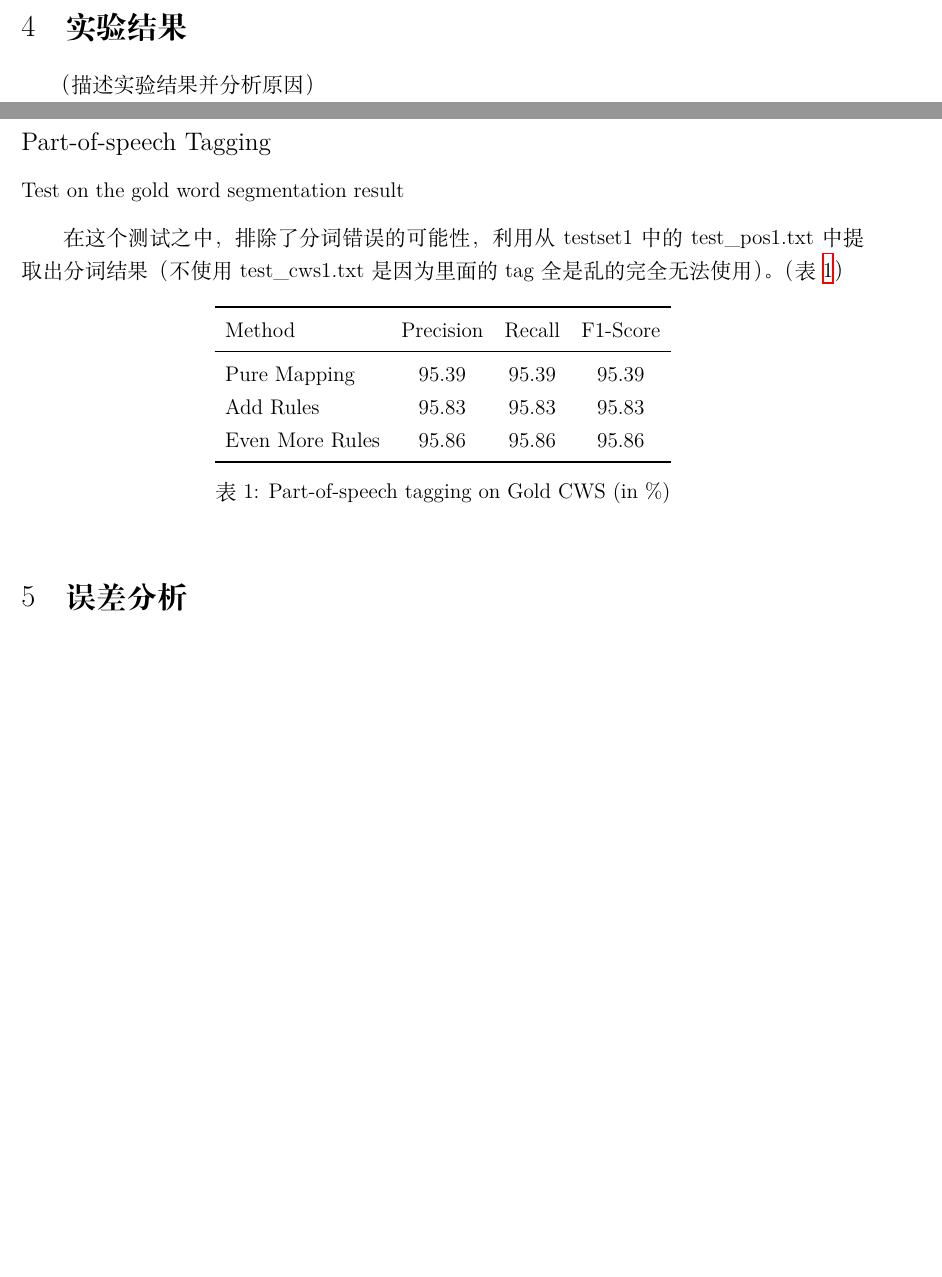
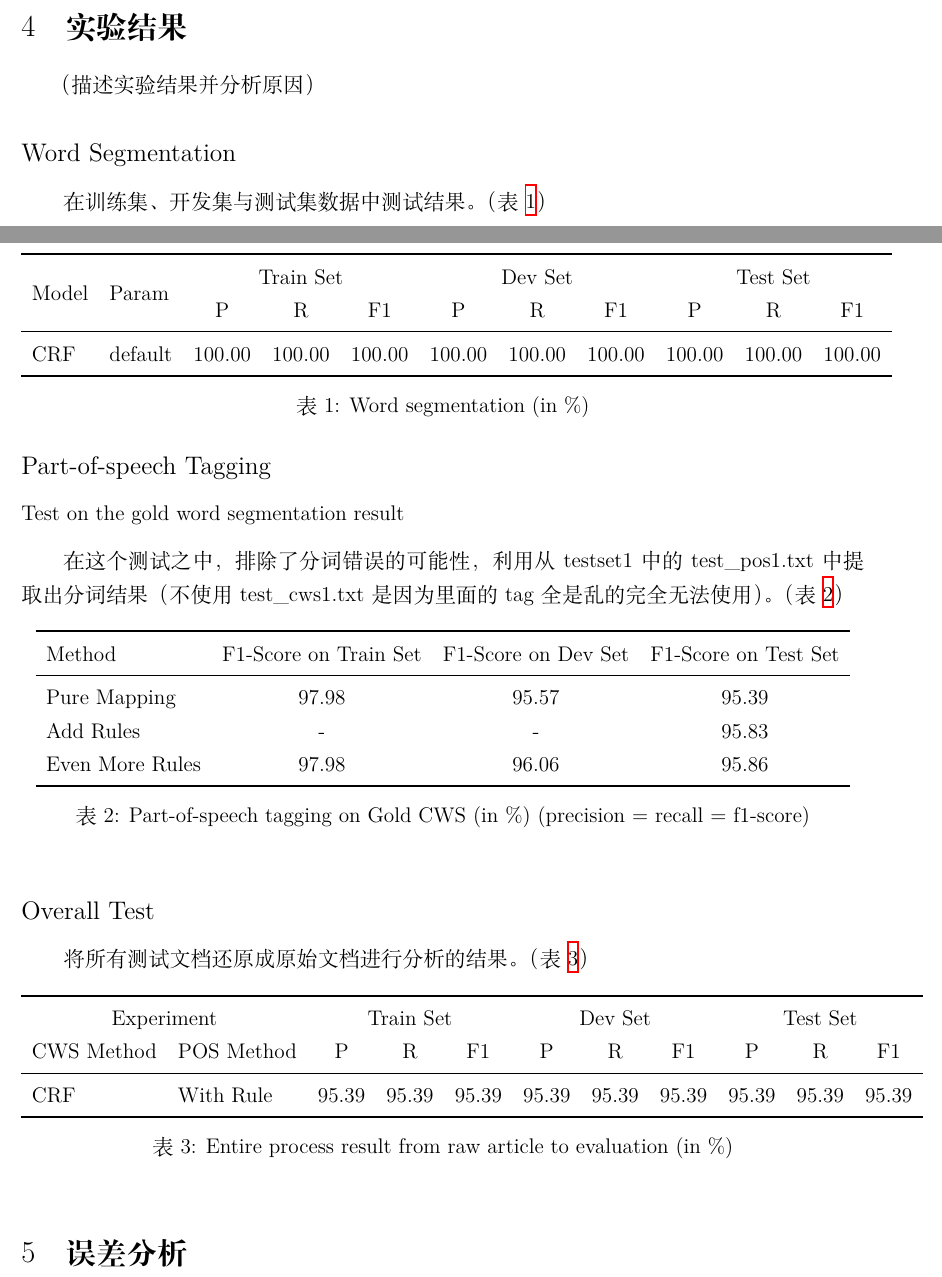
Before and after one commit to pku-nlp-forfun/CWS_POS_NER, a LaTeX document (Report/main.tex, which reads Report/figures/cws_result.tex, Report/figures/pos_on_gold_cws.tex, Report/figures/pos_with_cws.tex): two parts of pages 4 and 5 of 6 before the commit and two parts of pages 4 and 5 of 7 after it, joined at a grey line, cut so that both start at the same text, the shorter picture padded with empty space. Compiled offline with XeLaTeX.

Commit message:
Update result of POS and Add other tables template

```diff
--- /dev/null
+++ b/Report/figures/cws_result.tex
@@ -0,0 +1,13 @@
+\begin{table}[htbp!]
+    \centering
+    \begin{tabular}{llccccccccc}
+    \toprule
+        \multicolumn{1}{c}{\multirow{2}{*}{Model}} & \multirow{2}{*}{Param}      & \multicolumn{3}{c}{Train Set}     & \multicolumn{3}{c}{Dev Set}           & \multicolumn{3}{c}{Test Set}          \\
+        \multicolumn{1}{c}{}                       &                             & P             & R        & F1     & P             & R        & F1         & P             & R        & F1         \\
+        \midrule
+        CRF      & default                                                       & 100.00        & 100.00   & 100.00  & 100.00       & 100.00   & 100.00     & 100.00        & 100.00   & 100.00     \\
+    \bottomrule
+    \end{tabular}
+\caption{Word segmentation (in \%)}
+\label{tab:cws_result}
+\end{table}
--- a/Report/figures/pos_on_gold_cws.tex
+++ b/Report/figures/pos_on_gold_cws.tex
@@ -2,13 +2,13 @@
     \centering
     \begin{tabular}{lccc}
     \toprule
-        Method          & Precision     & Recall   & F1-Score \\
+        Method          & F1-Score on Train Set  & F1-Score on Dev Set   & F1-Score on Test Set \\
     \midrule
-        Pure Mapping    & 95.39         & 95.39    & 95.39    \\
-        Add Rules       & 95.83         & 95.83    & 95.83    \\
-        Even More Rules & 95.86         & 95.86    & 95.86    \\
+        Pure Mapping    & 97.98                  & 95.57                 & 95.39                \\
+        Add Rules       & -                      & -                     & 95.83                \\
+        Even More Rules & 97.98                  & 96.06                 & 95.86                \\
     \bottomrule
     \end{tabular}
-\caption{Part-of-speech tagging on Gold CWS (in \%)}
+\caption{Part-of-speech tagging on Gold CWS (in \%) (precision = recall = f1-score)}
 \label{tab:pos_on_gold_cws}
 \end{table}
--- /dev/null
+++ b/Report/figures/pos_with_cws.tex
@@ -0,0 +1,13 @@
+\begin{table}[htbp!]
+    \centering
+    \begin{tabular}{llccccccccc}
+    \toprule
+        \multicolumn{2}{c}{Experiment}    & \multicolumn{3}{c}{Train Set}  & \multicolumn{3}{c}{Dev Set} & \multicolumn{3}{c}{Test Set}  \\
+        CWS Method      & POS Method      & P     & R     & F1             & P     & R     & F1          & P     & R     & F1            \\
+    \midrule
+        CRF             & With Rule       & 95.39 & 95.39 & 95.39          & 95.39 & 95.39 & 95.39       & 95.39 & 95.39 & 95.39         \\
+    \bottomrule
+    \end{tabular}
+\caption{Entire process result from raw article to evaluation (in \%)}
+\label{tab:pos_with_cws}
+\end{table}
--- a/Report/main.tex
+++ b/Report/main.tex
@@ -9,6 +9,7 @@
 % For prettier tables
 % replace \hline with \toprule, \midrule and \bottomrule
 \usepackage{booktabs}
+\usepackage{multirow}
 
 % For list spacing
 \usepackage{enumitem}
--- a/Report/sections/result.tex
+++ b/Report/sections/result.tex
@@ -2,6 +2,12 @@
 \label{sec:result}
 
 （描述实验结果并分析原因）
+
+\subsection*{Word Segmentation}
+
+在训练集、开发集与测试集数据中测试结果。（表~\ref{tab:cws_result}）
+
+\input{figures/cws_result.tex}
 
 \subsection*{Part-of-speech Tagging}
 
@@ -10,3 +16,9 @@
 在这个测试之中，排除了分词错误的可能性，利用从 testset1 中的 test\_pos1.txt 中提取出分词结果（不使用 test\_cws1.txt 是因为里面的 tag 全是乱的完全无法使用）。（表~\ref{tab:pos_on_gold_cws}）
 
 \input{figures/pos_on_gold_cws.tex}
+
+\subsection*{Overall Test}
+
+将所有测试文档还原成原始文档进行分析的结果。（表~\ref{tab:pos_with_cws}）
+
+\input{figures/pos_with_cws.tex}
```
